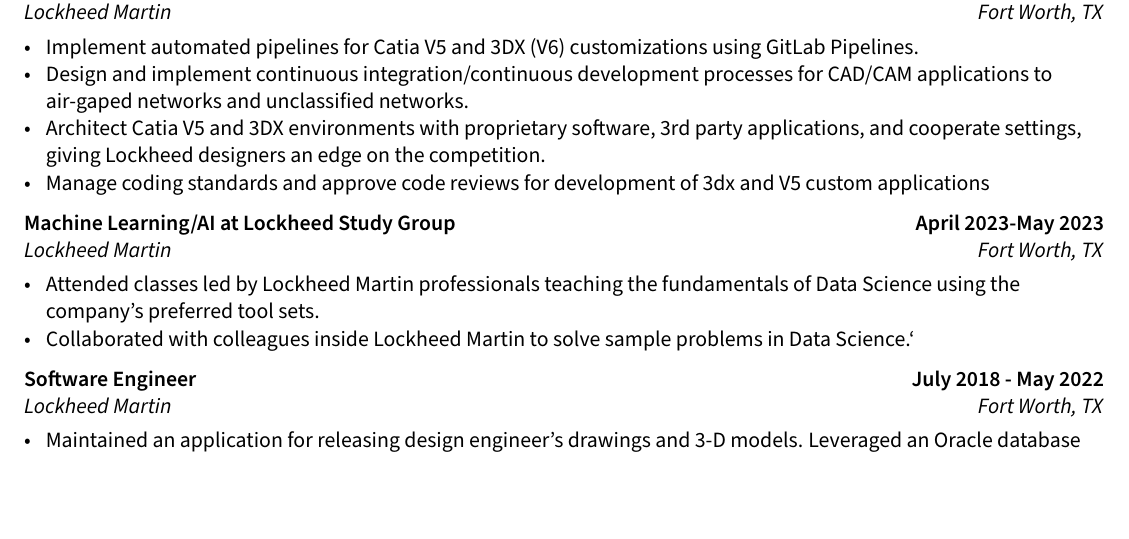
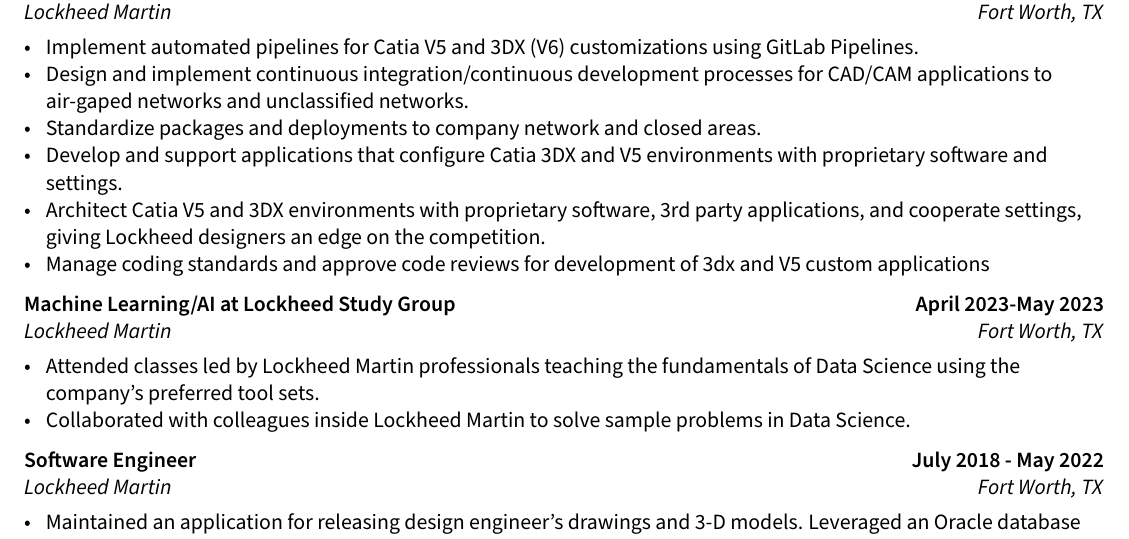
Before and after one commit to nlarsen31/Resume, a LaTeX CV (resume.tex, which reads sections/experience.tex): part of the page, cut so that both start at the same text, the shorter picture padded with empty space. Compiled offline with pdfLaTeX.

Commit message:
add more bullets.

```diff
--- a/sections/experience.tex
+++ b/sections/experience.tex
@@ -5,12 +5,11 @@
 \subtext{Lockheed Martin \hfill Fort Worth, TX}
 \begin{zitemize}
 \item Implement automated pipelines for Catia V5 and 3DX (V6) customizations using GitLab Pipelines.
-%\item Standardize packages and deployments to company network and closed areas.
-%\item Develop and support applications that configure Catia 3DX and V5 environments with proprietary software and settings.
 \item Design and implement continuous integration/continuous development  processes for CAD/CAM applications to air-gaped networks and unclassified networks.\\
+\item Standardize packages and deployments to company network and closed areas.
+\item Develop and support applications that configure Catia 3DX and V5 environments with proprietary software and settings.
 \item Architect Catia V5 and 3DX environments with proprietary software, 3rd party applications, and cooperate settings, giving Lockheed designers an edge on the competition.
 \item Manage coding standards and approve code reviews for development of 3dx and V5 custom applications\\
-
 \end{zitemize}
 
 %====================
@@ -20,7 +19,7 @@
 \subtext{Lockheed Martin \hfill Fort Worth, TX}
 \begin{zitemize}
 \item Attended classes led by Lockheed Martin professionals teaching the fundamentals of Data Science using the company's preferred tool sets.
-\item Collaborated with colleagues inside Lockheed Martin to solve sample problems in Data Science.`
+\item Collaborated with colleagues inside Lockheed Martin to solve sample problems in Data Science.
 \end{zitemize}
 
 %====================
```
Also changed, not shown: resume.pdf, 2 other files.
